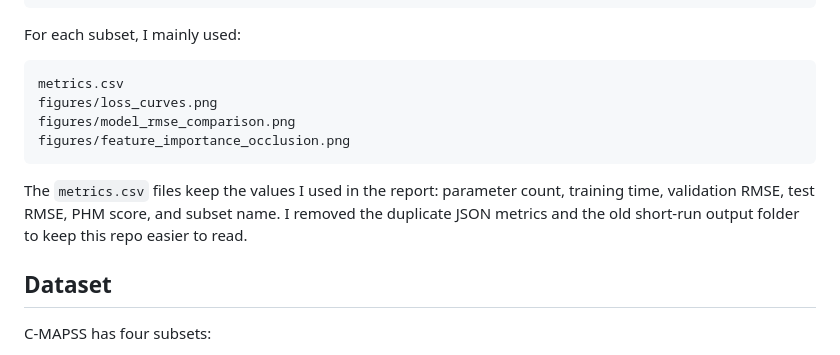
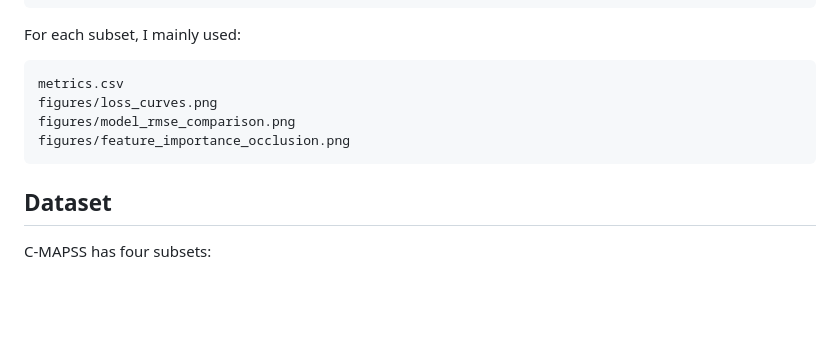
Before and after one commit to Rayqr/IDL-Final-Project, a Markdown page: README.md, the part around the change. GitHub-like rendering; blank space fills up the shorter version.

````diff
--- a/README.md
+++ b/README.md
@@ -97,8 +97,6 @@ figures/model_rmse_comparison.png
 figures/feature_importance_occlusion.png
 ```
 
-The `metrics.csv` files keep the values I used in the report: parameter count, training time, validation RMSE, test RMSE, PHM score, and subset name. I removed the duplicate JSON metrics and the old short-run output folder to keep this repo easier to read.
-
 ## Dataset
 
 C-MAPSS has four subsets:
````
